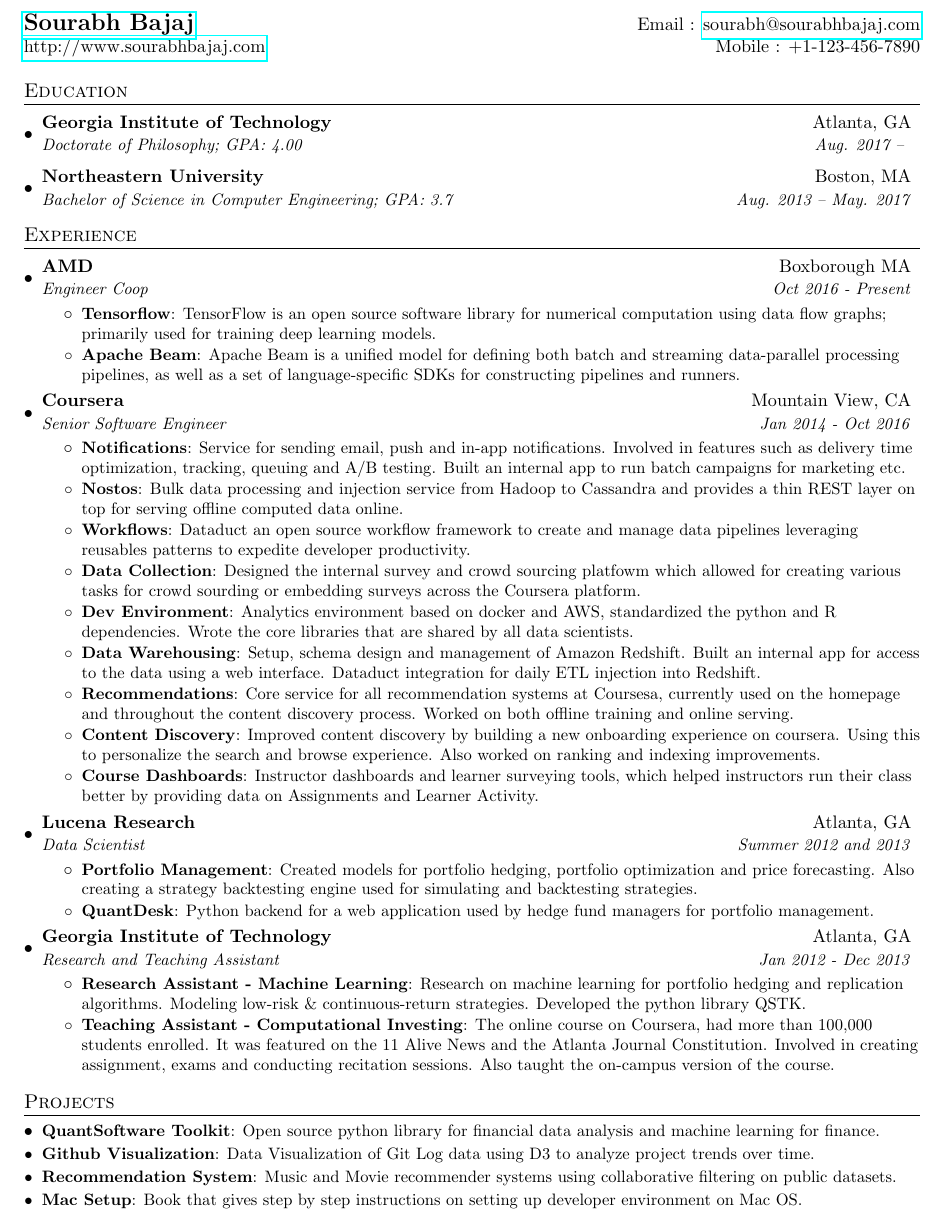
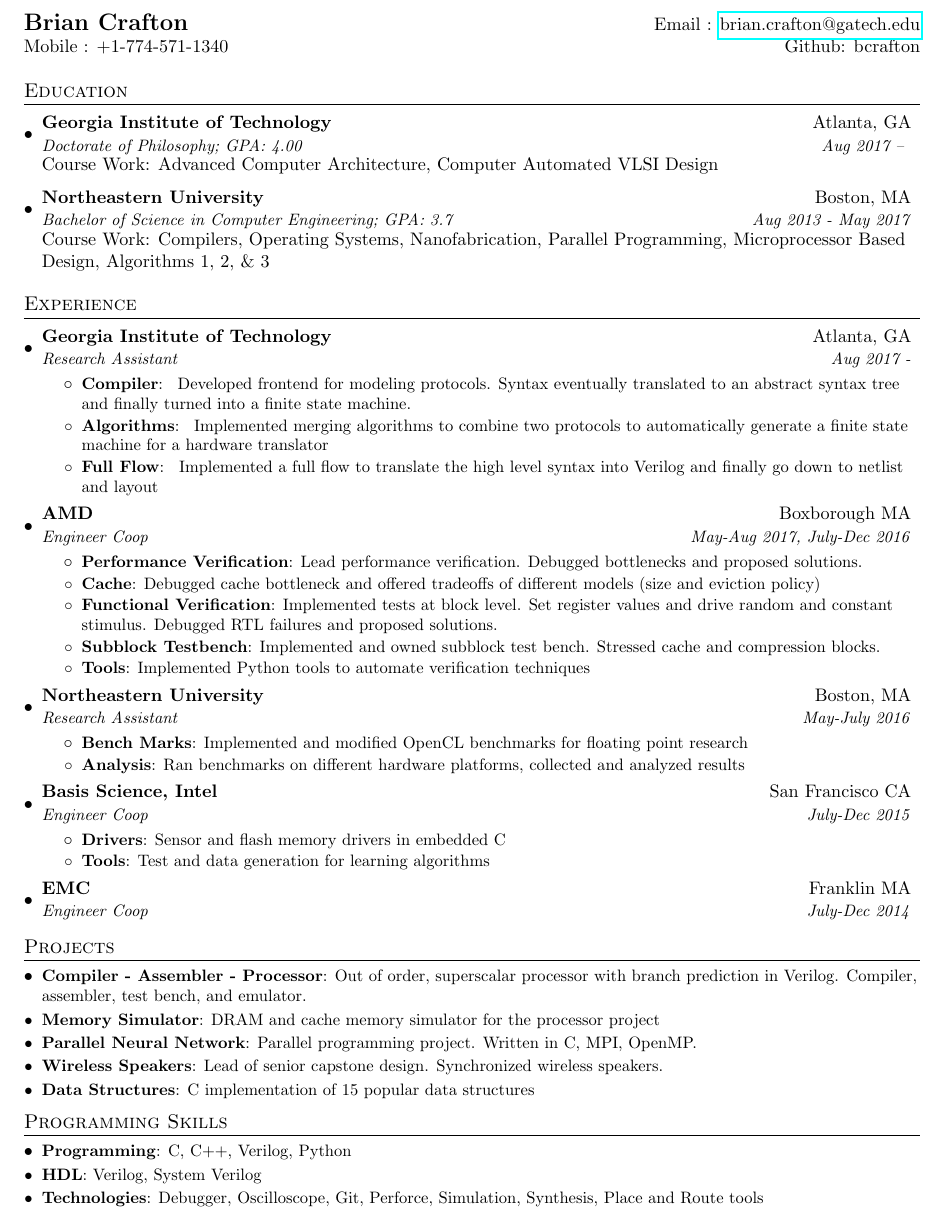
Before and after one commit to bcrafton/resume, a LaTeX CV (brian_crafton_resume.tex): part of the page, cut at the place of the change. Compiled offline with pdfLaTeX.

Commit message:
updating resume

```diff
--- a/brian_crafton_resume.tex
+++ b/brian_crafton_resume.tex
@@ -74,20 +74,29 @@
 
 %----------HEADING-----------------
 \begin{tabular*}{\textwidth}{l@{\extracolsep{\fill}}r}
-  \textbf{\href{http://sourabhbajaj.com/}{\Large Sourabh Bajaj}} & Email : \href{mailto:sourabh@sourabhbajaj.com}{sourabh@sourabhbajaj.com}\\
-  \href{http://sourabhbajaj.com/}{http://www.sourabhbajaj.com} & Mobile : +1-123-456-7890 \\
+  \textbf{{\Large Brian Crafton}} & Email : \href{mailto:brian.crafton@gatech.edu}{brian.crafton@gatech.edu} \\
+  Mobile : +1-774-571-1340 & Github: bcrafton \\
 \end{tabular*}
 
 
 %-----------EDUCATION-----------------
 \section{Education}
   \resumeSubHeadingListStart
+
     \resumeSubheading
       {Georgia Institute of Technology}{Atlanta, GA}
-      {Doctorate of Philosophy;  GPA: 4.00}{Aug. 2017 -- }
+      {Doctorate of Philosophy;  GPA: 4.00}{Aug 2017 -- }
+
+
+      { Course Work: Advanced Computer Architecture, Computer Automated VLSI Design }
+
     \resumeSubheading
       {Northeastern University}{Boston, MA}
-      {Bachelor of Science in Computer Engineering;  GPA: 3.7}{Aug. 2013 -- May. 2017}
+      {Bachelor of Science in Computer Engineering;  GPA: 3.7}{Aug 2013 - May 2017}
+
+
+      { Course Work: Compilers, Operating Systems, Nanofabrication, Parallel Programming, Microprocessor Based Design, Algorithms 1, 2, \& 3 }
+
   \resumeSubHeadingListEnd
 
 
@@ -96,58 +105,59 @@
   \resumeSubHeadingListStart
 
     \resumeSubheading
-      {AMD}{Boxborough MA}
-      {Engineer Coop}{Oct 2016 - Present}
+      {Georgia Institute of Technology}{Atlanta, GA}
+      {Research Assistant}{Aug 2017 -}
       \resumeItemListStart
-        \resumeItem{Tensorflow}
-          {TensorFlow is an open source software library for numerical computation using data flow graphs; primarily used for training deep learning models.}
-        \resumeItem{Apache Beam}
-          {Apache Beam is a unified model for defining both batch and streaming data-parallel processing pipelines, as well as a set of language-specific SDKs for constructing pipelines and runners.}
+        \resumeItem{Compiler}
+          { Developed frontend for modeling protocols. Syntax eventually translated to an abstract syntax tree and finally turned into a finite state machine. }
+        \resumeItem{Algorithms}
+          { Implemented merging algorithms to combine two protocols to automatically generate a finite state machine for a hardware translator }
+        \resumeItem{Full Flow}
+          { Implemented a full flow to translate the high level syntax into Verilog and finally go down to netlist and layout }
       \resumeItemListEnd
 
     \resumeSubheading
-      {Coursera}{Mountain View, CA}
-      {Senior Software Engineer}{Jan 2014 - Oct 2016}
+      {AMD}{Boxborough MA}
+      {Engineer Coop}{May-Aug 2017, July-Dec 2016}
       \resumeItemListStart
-        \resumeItem{Notifications}
-          {Service for sending email, push and in-app notifications. Involved in features such as delivery time optimization, tracking, queuing and A/B testing. Built an internal app to run batch campaigns for marketing etc.}
-        \resumeItem{Nostos}
-          {Bulk data processing and injection service from Hadoop to Cassandra and provides a thin REST layer on top for serving offline computed data online.}
-        \resumeItem{Workflows}
-          {Dataduct an open source workflow framework to create and manage data pipelines leveraging reusables patterns to expedite developer productivity.}
-        \resumeItem{Data Collection}
-          {Designed the internal survey and crowd sourcing platfowm which allowed for creating various tasks for crowd sourding or embedding surveys across the Coursera platform.}
-        \resumeItem{Dev Environment}
-          {Analytics environment based on docker and AWS, standardized the python and R dependencies. Wrote the core libraries that are shared by all data scientists.}
-        \resumeItem{Data Warehousing}
-          {Setup, schema design and management of Amazon Redshift. Built an internal app for access to the data using a web interface. Dataduct integration for daily ETL injection into Redshift.}
-        \resumeItem{Recommendations}
-          {Core service for all recommendation systems at Coursesa, currently used on the homepage and throughout the content discovery process. Worked on both offline training and online serving.}
-        \resumeItem{Content Discovery}
-          {Improved content discovery by building a new onboarding experience on coursera. Using this to personalize the search and browse experience. Also worked on ranking and indexing improvements.}
-        \resumeItem{Course Dashboards}
-          {Instructor dashboards and learner surveying tools, which helped instructors run their class better by providing data on Assignments and Learner Activity.}
+        \resumeItem{Performance Verification}
+          {Lead performance verification. Debugged bottlenecks and proposed solutions. }
+        \resumeItem{Cache}
+          {Debugged cache bottleneck and offered tradeoffs of different models (size and eviction policy) }
+        \resumeItem{Functional Verification}
+          {Implemented tests at block level. Set register values and drive random and constant stimulus. Debugged RTL failures and proposed solutions. }
+        \resumeItem{Subblock Testbench}
+          {Implemented and owned subblock test bench. Stressed cache and compression blocks. }
+        \resumeItem{Tools}
+          {Implemented Python tools to automate verification techniques }
+
       \resumeItemListEnd
 
     \resumeSubheading
-      {Lucena Research}{Atlanta, GA}
-      {Data Scientist}{Summer 2012 and 2013}
+      {Northeastern University}{Boston, MA}
+      {Research Assistant}{May-July 2016}
       \resumeItemListStart
-        \resumeItem{Portfolio Management}
-          {Created models for portfolio hedging,  portfolio optimization and price forecasting. Also creating a strategy backtesting engine used for simulating and backtesting strategies.}
-        \resumeItem{QuantDesk}
-          {Python backend for a web application used by hedge fund managers for portfolio management.}
+        \resumeItem{Bench Marks}
+          {Implemented and modified OpenCL benchmarks for floating point research}
+        \resumeItem{Analysis}
+          {Ran benchmarks on different hardware platforms, collected and analyzed results}
       \resumeItemListEnd
 
     \resumeSubheading
-      {Georgia Institute of Technology}{Atlanta, GA}
-      {Research and Teaching Assistant}{Jan 2012 - Dec 2013}
+      {Basis Science, Intel}{San Francisco CA}
+      {Engineer Coop}{July-Dec 2015}
       \resumeItemListStart
-        \resumeItem{Research Assistant - Machine Learning}
-          {Research on machine learning for portfolio hedging and replication algorithms. Modeling low-risk \& continuous-return strategies. Developed the python library QSTK.}
-        \resumeItem{Teaching Assistant - Computational Investing}
-          {The online course on Coursera, had more than 100,000 students enrolled. It was featured on the 11 Alive News and the Atlanta Journal Constitution. Involved in creating assignment, exams and conducting recitation sessions. Also taught the on-campus version of the course.}
+        \resumeItem{Drivers}
+          {Sensor and flash memory drivers in embedded C}
+        \resumeItem{Tools}
+          {Test and data generation for learning algorithms}
       \resumeItemListEnd
+
+    \resumeSubheading
+      {EMC}{Franklin MA}
+      {Engineer Coop}{July-Dec 2014}
+      %\resumeItemListStart
+      %\resumeItemListEnd
 
   \resumeSubHeadingListEnd
 
@@ -155,26 +165,29 @@
 %-----------PROJECTS-----------------
 \section{Projects}
   \resumeSubHeadingListStart
-    \resumeSubItem{QuantSoftware Toolkit}
-      {Open source python library for financial data analysis and machine learning for finance.}
-    \resumeSubItem{Github Visualization}
-      {Data Visualization of Git Log data using D3 to analyze project trends over time.}
-    \resumeSubItem{Recommendation System}
-      {Music and Movie recommender systems using collaborative filtering on public datasets.}
-    \resumeSubItem{Mac Setup}
-      {Book that gives step by step instructions on setting up developer environment on Mac OS.}
+    \resumeSubItem{Compiler - Assembler - Processor}
+      {Out of order, superscalar processor with branch prediction in Verilog. Compiler, assembler, test bench, and emulator.}
+    \resumeSubItem{Memory Simulator}
+      {DRAM and cache memory simulator for the processor project}
+    \resumeSubItem{Parallel Neural Network}
+      {Parallel programming project. Written in C, MPI, OpenMP.}
+    \resumeSubItem{Wireless Speakers}
+      {Lead of senior capstone design. Synchronized wireless speakers.}
+    \resumeSubItem{Data Structures}
+      {C implementation of 15 popular data structures}
   \resumeSubHeadingListEnd
 
 %
 %--------PROGRAMMING SKILLS------------
-%\section{Programming Skills}
-%  \resumeSubHeadingListStart
-%    \item{
-%      \textbf{Languages}{: Scala, Python, Javascript, C++, SQL, Java}
-%      \hfill
-%      \textbf{Technologies}{: AWS, Play, React, Kafka, GCE}
-%    }
-%  \resumeSubHeadingListEnd
+\section{Programming Skills}
+  \resumeSubHeadingListStart
+    \resumeSubItem{Programming}
+    {C, C++, Verilog, Python}
+    \resumeSubItem{HDL}
+    {Verilog, System Verilog}
+    \resumeSubItem{Technologies}
+    {Debugger, Oscilloscope, Git, Perforce, Simulation, Synthesis, Place and Route tools}
+  \resumeSubHeadingListEnd
 
 
 %-------------------------------------------
```
